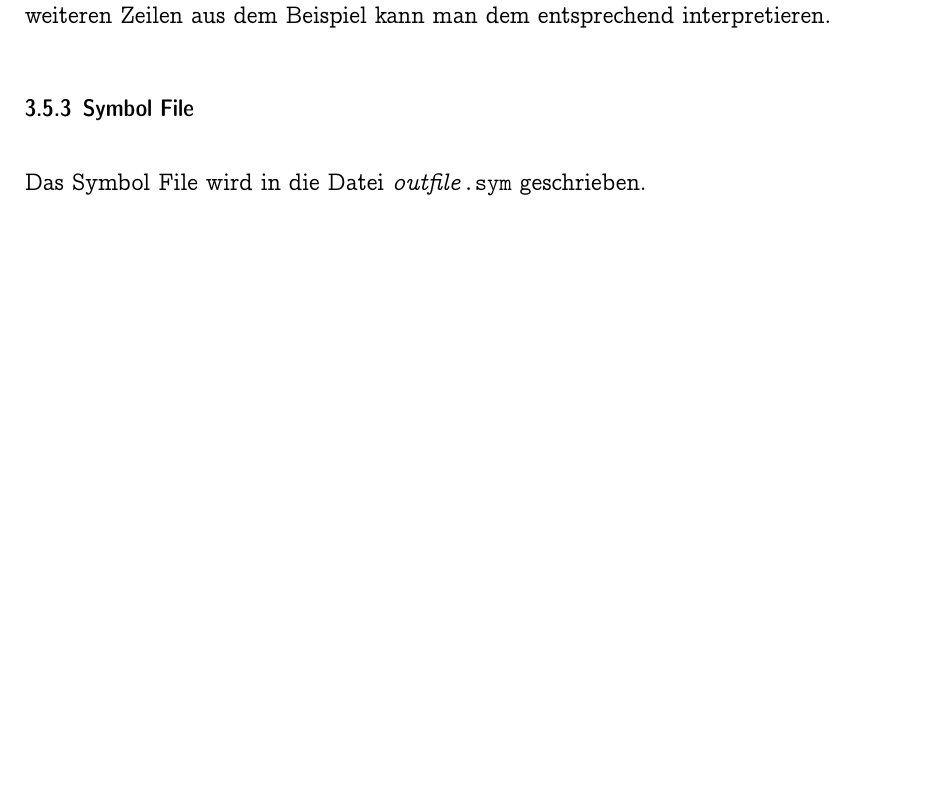
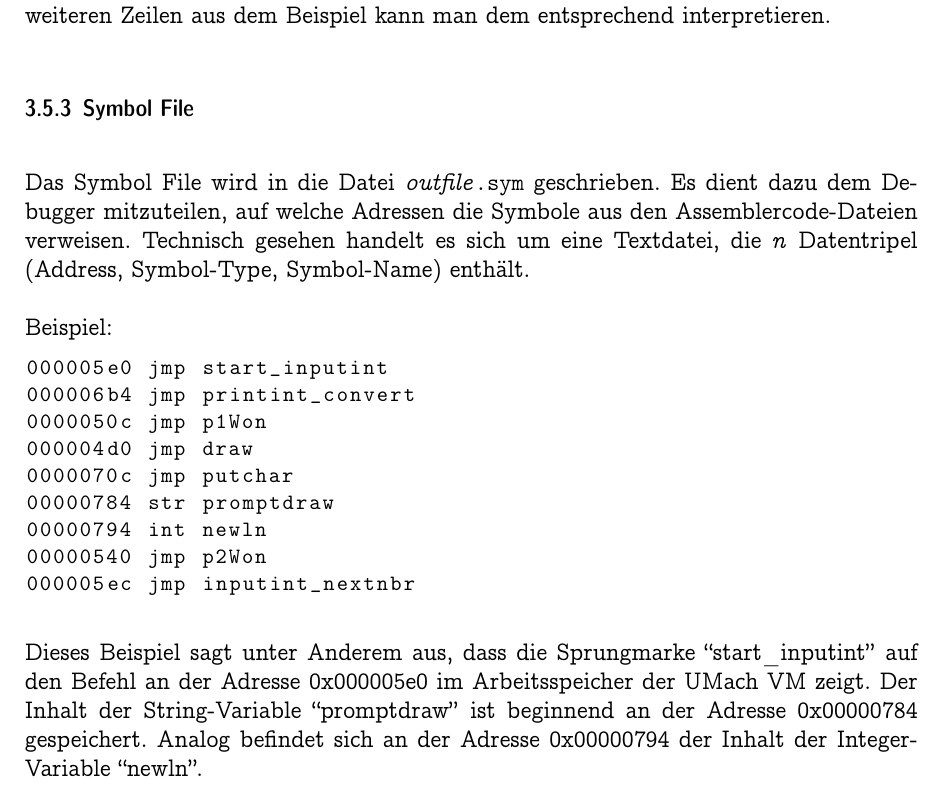
Before and after one commit to LiviuBeraru/UMachVM, a LaTeX document (Bericht/UMach-Projekt-Bericht.tex, which reads Bericht/Assembler.tex): part of page 21 of 37, cut so that both start at the same text, the shorter picture padded with empty space. Compiled offline with pdfLaTeX.

Commit message:
Report: 1st version of ASM finished

```diff
--- a/Bericht/Assembler.tex
+++ b/Bericht/Assembler.tex
@@ -359,3 +359,25 @@ interpretieren.
 \subsubsection{Symbol File}
 
 Das Symbol File wird in die Datei \emph{outfile}\texttt{.sym} geschrieben.
+Es dient dazu dem Debugger mitzuteilen, auf welche Adressen die Symbole aus den
+Assemblercode-Dateien verweisen. Technisch gesehen handelt es sich um eine
+Textdatei, die $n$ Datentripel (Address, Symbol-Type, Symbol-Name) enthält.
+
+Beispiel:
+\begin{lstlisting}
+000005e0 jmp start_inputint
+000006b4 jmp printint_convert
+0000050c jmp p1Won
+000004d0 jmp draw
+0000070c jmp putchar
+00000784 str promptdraw
+00000794 int newln
+00000540 jmp p2Won
+000005ec jmp inputint_nextnbr
+\end{lstlisting}
+
+Dieses Beispiel sagt unter Anderem aus, dass die Sprungmarke ``start\_inputint''
+auf den Befehl an der Adresse 0x000005e0 im Arbeitsspeicher der UMach~VM zeigt.
+Der Inhalt der String-Variable ``promptdraw'' ist beginnend an der Adresse
+0x00000784 gespeichert. Analog befindet sich an der Adresse 0x00000794 der
+Inhalt der Integer-Variable ``newln''.
```
